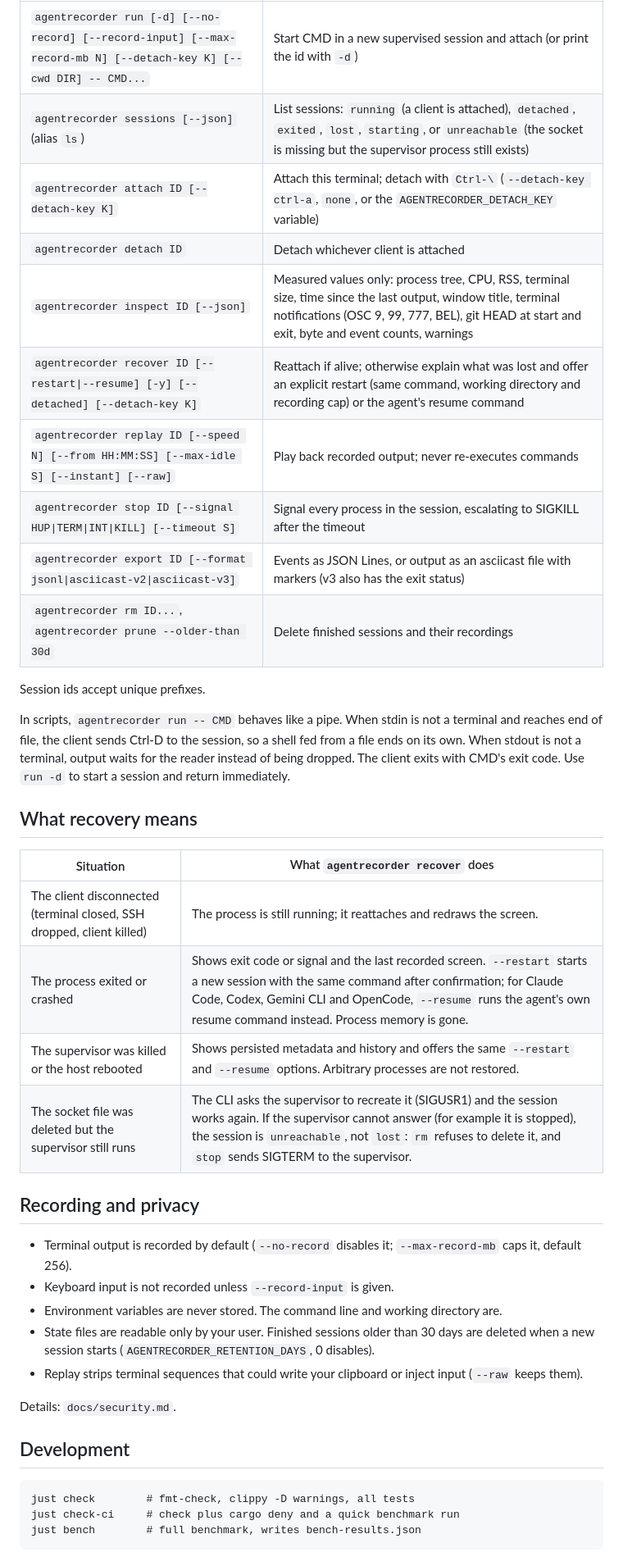
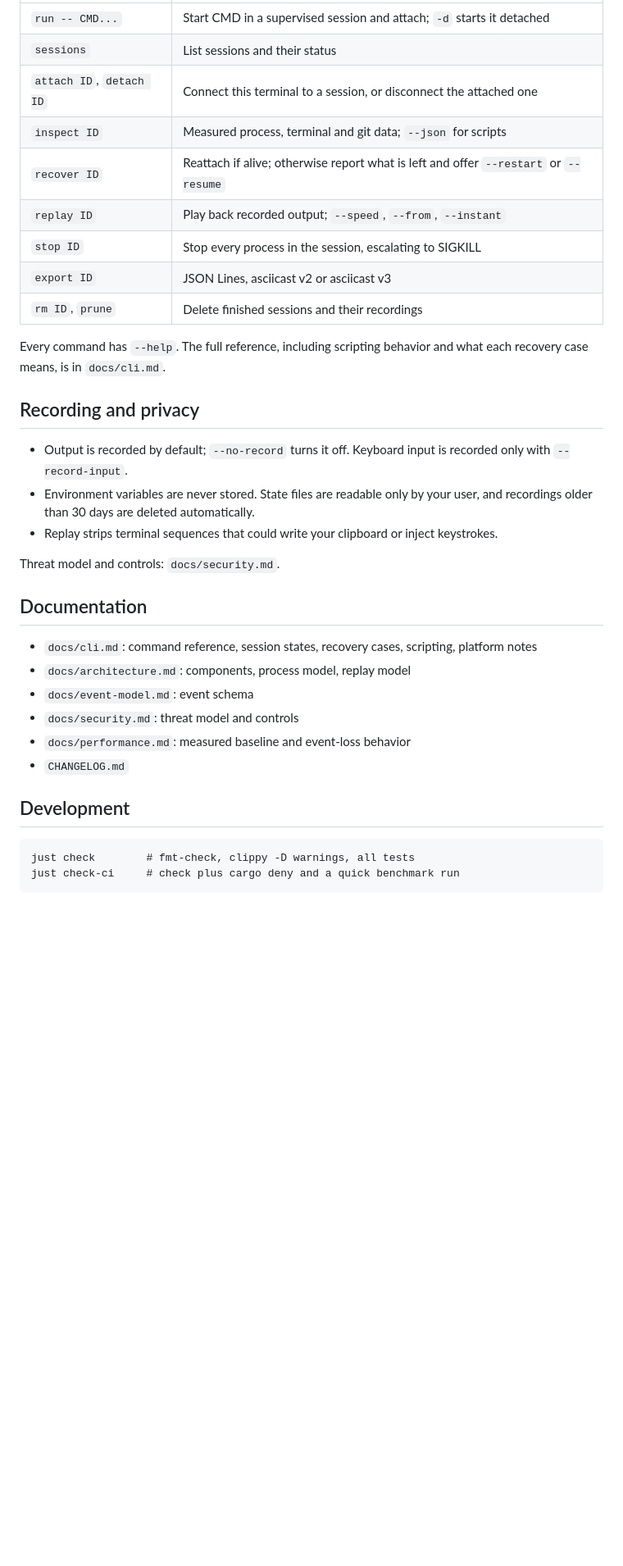
Before and after one commit to Druidder-Labs/agentrecorder, a Markdown page: README.md, the part around one of its changes. Shown at 82% size. Drawn GitHub-style; blank space fills up the shorter version.

````diff
--- a/README.md
+++ b/README.md
@@ -72,42 +44,36 @@ agentrecorder run -d -- codex          # start detached, print the session id
 | --- | --- |
-| `agentrecorder run [-d] [--no-record] [--record-input] [--max-record-mb N] [--detach-key K] [--cwd DIR] -- CMD...` | Start CMD in a new supervised session and attach (or print the id with `-d`) |
-| `agentrecorder sessions [--json]` (alias `ls`) | List sessions: `running` (a client is attached), `detached`, `exited`, `lost`, `starting`, or `unreachable` (the socket is missing but the supervisor process still exists) |
-| `agentrecorder attach ID [--detach-key K]` | Attach this terminal; detach with `Ctrl-\` (`--detach-key ctrl-a`, `none`, or the `AGENTRECORDER_DETACH_KEY` variable) |
-| `agentrecorder detach ID` | Detach whichever client is attached |
-| `agentrecorder inspect ID [--json]` | Measured values only: process tree, CPU, RSS, terminal size, time since the last output, window title, terminal notifications (OSC 9, 99, 777, BEL), git HEAD at start and exit, byte and event counts, warnings |
-| `agentrecorder recover ID [--restart\|--resume] [-y] [--detached] [--detach-key K]` | Reattach if alive; otherwise explain what was lost and offer an explicit restart (same command, working directory and recording cap) or the agent's resume command |
-| `agentrecorder replay ID [--speed N] [--from HH:MM:SS] [--max-idle S] [--instant] [--raw]` | Play back recorded output; never re-executes commands |
-| `agentrecorder stop ID [--signal HUP\|TERM\|INT\|KILL] [--timeout S]` | Signal every process in the session, escalating to SIGKILL after the timeout |
-| `agentrecorder export ID [--format jsonl\|asciicast-v2\|asciicast-v3]` | Events as JSON Lines, or output as an asciicast file with markers (v3 also has the exit status) |
-| `agentrecorder rm ID...`, `agentrecorder prune --older-than 30d` | Delete finished sessions and their recordings |
+| `run -- CMD...` | Start CMD in a supervised session and attach; `-d` starts it detached |
+| `sessions` | List sessions and their status |
+| `attach ID`, `detach ID` | Connect this terminal to a session, or disconnect the attached one |
+| `inspect ID` | Measured process, terminal and git data; `--json` for scripts |
+| `recover ID` | Reattach if alive; otherwise report what is left and offer `--restart` or `--resume` |
+| `replay ID` | Play back recorded output; `--speed`, `--from`, `--instant` |
+| `stop ID` | Stop every process in the session, escalating to SIGKILL |
+| `export ID` | JSON Lines, asciicast v2 or asciicast v3 |
+| `rm ID`, `prune` | Delete finished sessions and their recordings |
 
-Session ids accept unique prefixes.
-
-In scripts, `agentrecorder run -- CMD` behaves like a pipe. When stdin is not a terminal and reaches end of file, the client sends Ctrl-D to the session, so a shell fed from a file ends on its own. When stdout is not a terminal, output waits for the reader instead of being dropped. The client exits with CMD's exit code. Use `run -d` to start a session and return immediately.
-
-## What recovery means
-
-| Situation | What `agentrecorder recover` does |
-| --- | --- |
-| The client disconnected (terminal closed, SSH dropped, client killed) | The process is still running; it reattaches and redraws the screen. |
-| The process exited or crashed | Shows exit code or signal and the last recorded screen. `--restart` starts a new session with the same command after confirmation; for Claude Code, Codex, Gemini CLI and OpenCode, `--resume` runs the agent's own resume command instead. Process memory is gone. |
-| The supervisor was killed or the host rebooted | Shows persisted metadata and history and offers the same `--restart` and `--resume` options. Arbitrary processes are not restored. |
-| The socket file was deleted but the supervisor still runs | The CLI asks the supervisor to recreate it (SIGUSR1) and the session works again. If the supervisor cannot answer (for example it is stopped), the session is `unreachable`, not `lost`: `rm` refuses to delete it, and `stop` sends SIGTERM to the supervisor. |
+Every command has `--help`. The full reference, including scripting behavior and what each recovery case means, is in `docs/cli.md`.
 
 ## Recording and privacy
 
-- Terminal output is recorded by default (`--no-record` disables it; `--max-record-mb` caps it, default 256).
-- Keyboard input is not recorded unless `--record-input` is given.
-- Environment variables are never stored. The command line and working directory are.
-- State files are readable only by your user. Finished sessions older than 30 days are deleted when a new session starts (`AGENTRECORDER_RETENTION_DAYS`, 0 disables).
-- Replay strips terminal sequences that could write your clipboard or inject input (`--raw` keeps them).
+- Output is recorded by default; `--no-record` turns it off. Keyboard input is recorded only with `--record-input`.
+- Environment variables are never stored. State files are readable only by your user, and recordings older than 30 days are deleted automatically.
+- Replay strips terminal sequences that could write your clipboard or inject keystrokes.
 
-Details: `docs/security.md`.
+Threat model and controls: `docs/security.md`.
+
+## Documentation
+
+- `docs/cli.md`: command reference, session states, recovery cases, scripting, platform notes
+- `docs/architecture.md`: components, process model, replay model
+- `docs/event-model.md`: event schema
+- `docs/security.md`: threat model and controls
+- `docs/performance.md`: measured baseline and event-loss behavior
+- `CHANGELOG.md`
 
 ## Development
 
 ```
 just check        # fmt-check, clippy -D warnings, all tests
 just check-ci     # check plus cargo deny and a quick benchmark run
-just bench        # full benchmark, writes bench-results.json
 ```
````
Also changed, not shown: other parts of README.md (+16 -58 lines), docs/cli.md (added, +66 -0 lines).
